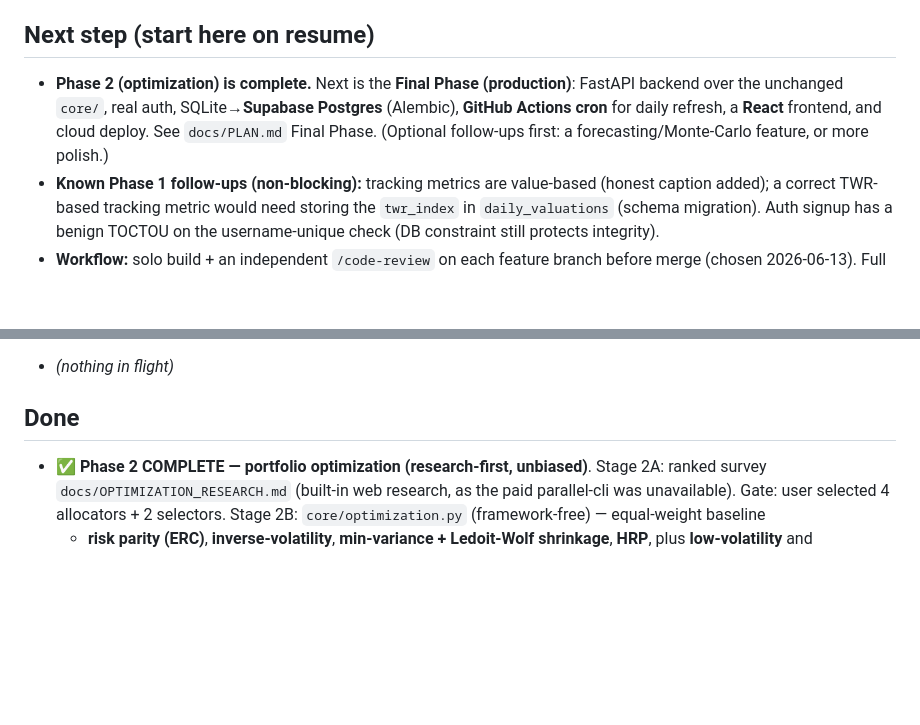
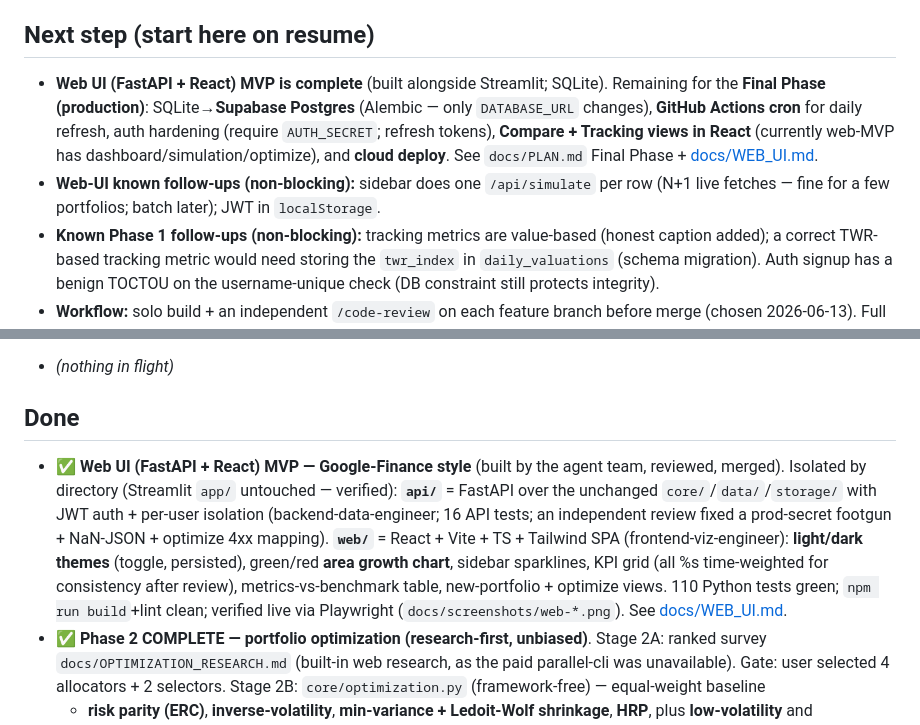
Before and after one commit to RodrigoSBautista/portfolio-optimization-platform, a Markdown page: docs/PROGRESS.md, 2 parts joined by grey strips. GitHub-like rendering; blank space fills up the shorter version.

```diff
--- a/docs/PROGRESS.md
+++ b/docs/PROGRESS.md
@@ -8,11 +8,14 @@ _Last updated: 2026-06-13_
 
 ## Next step (start here on resume)
 
-- **Phase 2 (optimization) is complete.** Next is the **Final Phase (production)**:
-  FastAPI backend over the unchanged `core/`, real auth, SQLite→**Supabase Postgres**
-  (Alembic), **GitHub Actions cron** for daily refresh, a **React** frontend, and
-  cloud deploy. See `docs/PLAN.md` Final Phase. (Optional follow-ups first: a
-  forecasting/Monte-Carlo feature, or more polish.)
+- **Web UI (FastAPI + React) MVP is complete** (built alongside Streamlit; SQLite).
+  Remaining for the **Final Phase (production)**: SQLite→**Supabase Postgres**
+  (Alembic — only `DATABASE_URL` changes), **GitHub Actions cron** for daily refresh,
+  auth hardening (require `AUTH_SECRET`; refresh tokens), **Compare + Tracking views
+  in React** (currently web-MVP has dashboard/simulation/optimize), and **cloud
+  deploy**. See `docs/PLAN.md` Final Phase + [docs/WEB_UI.md](WEB_UI.md).
+- **Web-UI known follow-ups (non-blocking):** sidebar does one `/api/simulate` per row
+  (N+1 live fetches — fine for a few portfolios; batch later); JWT in `localStorage`.
 - **Known Phase 1 follow-ups (non-blocking):** tracking metrics are value-based
   (honest caption added); a correct TWR-based tracking metric would need storing the
   `twr_index` in `daily_valuations` (schema migration). Auth signup has a benign
@@ -29,6 +32,16 @@ _Last updated: 2026-06-13_
 
 ## Done
 
+- **✅ Web UI (FastAPI + React) MVP — Google-Finance style** (built by the agent team,
+  reviewed, merged). Isolated by directory (Streamlit `app/` untouched — verified):
+  **`api/`** = FastAPI over the unchanged `core/`/`data/`/`storage/` with JWT auth +
+  per-user isolation (backend-data-engineer; 16 API tests; an independent review fixed
+  a prod-secret footgun + NaN-JSON + optimize 4xx mapping). **`web/`** = React + Vite +
+  TS + Tailwind SPA (frontend-viz-engineer): **light/dark themes** (toggle, persisted),
+  green/red **area growth chart**, sidebar sparklines, KPI grid (all %s time-weighted
+  for consistency after review), metrics-vs-benchmark table, new-portfolio + optimize
+  views. 110 Python tests green; `npm run build`+lint clean; verified live via
+  Playwright (`docs/screenshots/web-*.png`). See [docs/WEB_UI.md](WEB_UI.md).
 - **✅ Phase 2 COMPLETE — portfolio optimization (research-first, unbiased)**.
   Stage 2A: ranked survey `docs/OPTIMIZATION_RESEARCH.md` (built-in web research, as
   the paid parallel-cli was unavailable). Gate: user selected 4 allocators + 2
```
Also changed, not shown: README.md (+14 -0 lines), docs/WEB_UI.md (added, +72 -0 lines), docs/screenshots/web-dashboard-dark.png (added), docs/screenshots/web-dashboard-light.png (added), docs/screenshots/web-optimize.png (added), 2 other files.
